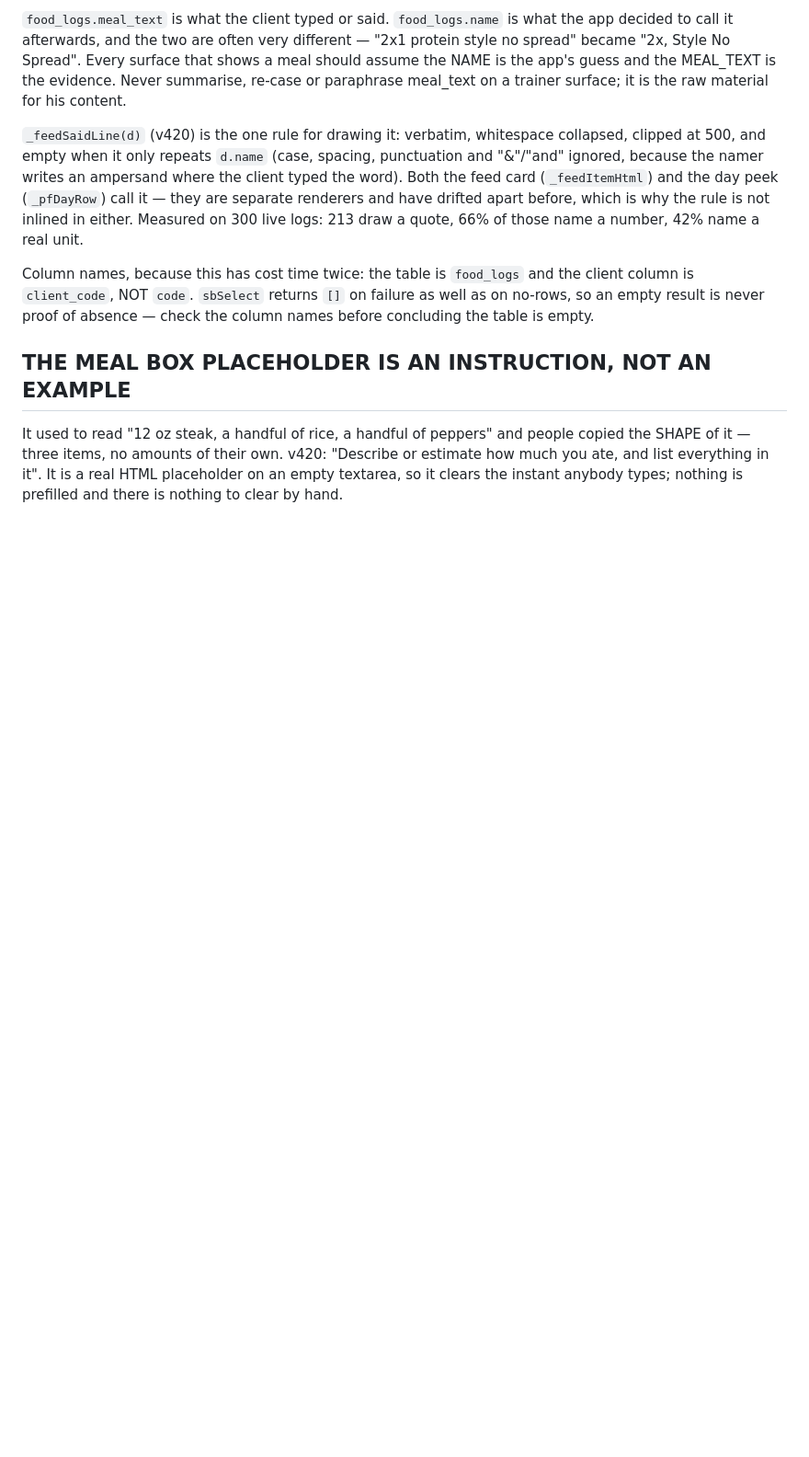
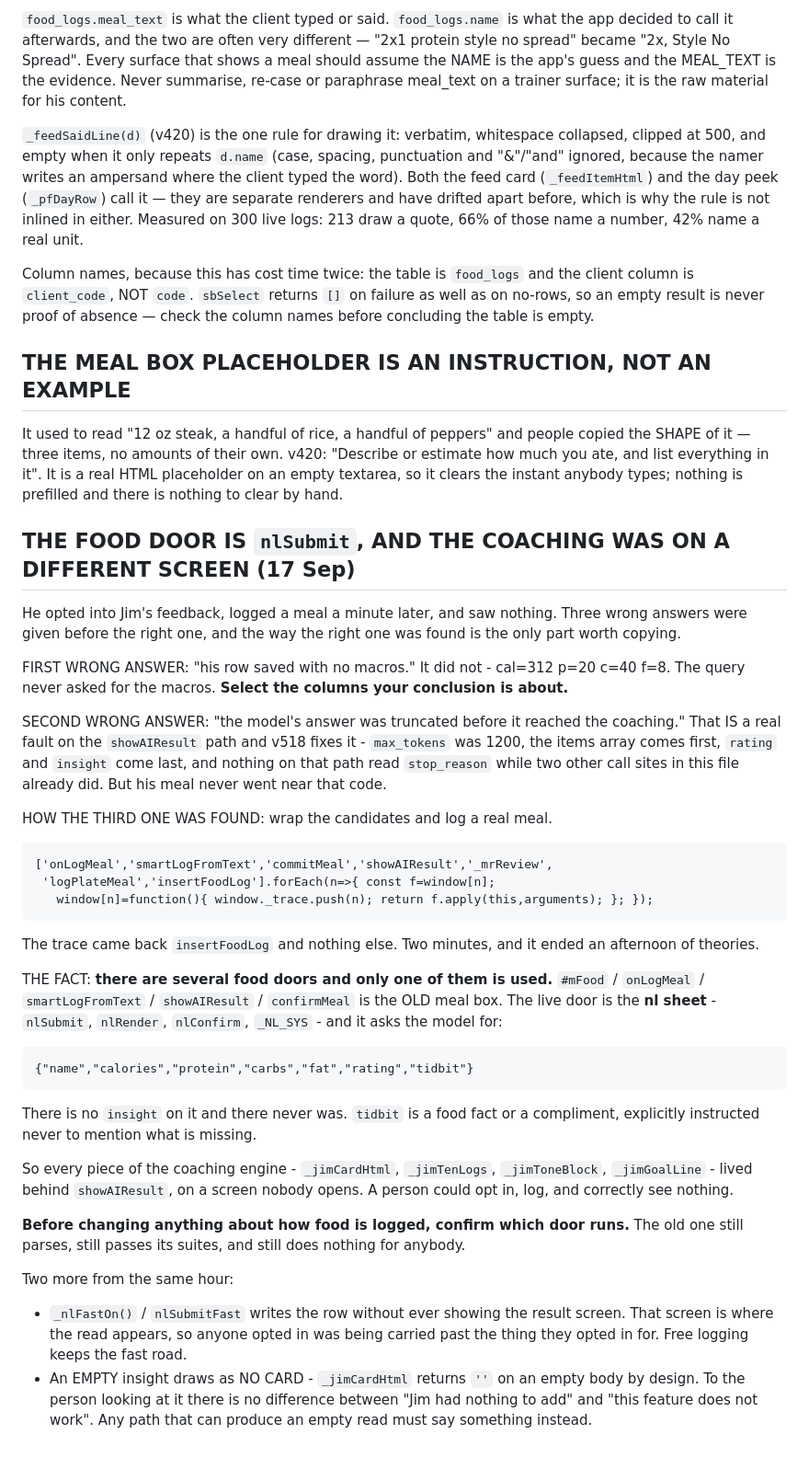
Before and after one commit to Yourjimbff/yourjimbff, a Markdown page: CLAUDE.md, the part around the change. Shown at 92% size. Drawn GitHub-style; blank space fills up the shorter version.

Commit message:
CLAUDE.md — the food door is nlSubmit, and the coaching was on a screen nobody opens
Written the same hour it was found, because the next window will otherwise fix
the old meal box again. Includes the function-wrapper trace that answered it in
two minutes after an afternoon of theories, and the two facts that fall out of
it: the fast road skips the screen the read appears on, and an empty insight
draws as no card at all.

Co-Authored-By: Claude Opus 5 <noreply@anthropic.com>
Claude-Session: https://claude.ai/code/session_01Pwy93Q3uuvUrC5bu5Lwc3M

```diff
--- a/CLAUDE.md
+++ b/CLAUDE.md
@@ -502,3 +502,55 @@ people copied the SHAPE of it — three items, no amounts of their own. v420:
 "Describe or estimate how much you ate, and list everything in it". It is a
 real HTML placeholder on an empty textarea, so it clears the instant anybody
 types; nothing is prefilled and there is nothing to clear by hand.
+
+## THE FOOD DOOR IS `nlSubmit`, AND THE COACHING WAS ON A DIFFERENT SCREEN (17 Sep)
+
+He opted into Jim's feedback, logged a meal a minute later, and saw nothing.
+Three wrong answers were given before the right one, and the way the right one
+was found is the only part worth copying.
+
+FIRST WRONG ANSWER: "his row saved with no macros." It did not - cal=312 p=20
+c=40 f=8. The query never asked for the macros. **Select the columns your
+conclusion is about.**
+
+SECOND WRONG ANSWER: "the model's answer was truncated before it reached the
+coaching." That IS a real fault on the `showAIResult` path and v518 fixes it -
+`max_tokens` was 1200, the items array comes first, `rating` and `insight` come
+last, and nothing on that path read `stop_reason` while two other call sites in
+this file already did. But his meal never went near that code.
+
+HOW THE THIRD ONE WAS FOUND: wrap the candidates and log a real meal.
+
+    ['onLogMeal','smartLogFromText','commitMeal','showAIResult','_mrReview',
+     'logPlateMeal','insertFoodLog'].forEach(n=>{ const f=window[n];
+       window[n]=function(){ window._trace.push(n); return f.apply(this,arguments); }; });
+
+The trace came back `insertFoodLog` and nothing else. Two minutes, and it ended
+an afternoon of theories.
+
+THE FACT: **there are several food doors and only one of them is used.**
+`#mFood` / `onLogMeal` / `smartLogFromText` / `showAIResult` / `confirmMeal` is
+the OLD meal box. The live door is the **nl sheet** - `nlSubmit`, `nlRender`,
+`nlConfirm`, `_NL_SYS` - and it asks the model for:
+
+    {"name","calories","protein","carbs","fat","rating","tidbit"}
+
+There is no `insight` on it and there never was. `tidbit` is a food fact or a
+compliment, explicitly instructed never to mention what is missing.
+
+So every piece of the coaching engine - `_jimCardHtml`, `_jimTenLogs`,
+`_jimToneBlock`, `_jimGoalLine` - lived behind `showAIResult`, on a screen
+nobody opens. A person could opt in, log, and correctly see nothing.
+
+**Before changing anything about how food is logged, confirm which door runs.**
+The old one still parses, still passes its suites, and still does nothing for
+anybody.
+
+Two more from the same hour:
+- `_nlFastOn()` / `nlSubmitFast` writes the row without ever showing the result
+  screen. That screen is where the read appears, so anyone opted in was being
+  carried past the thing they opted in for. Free logging keeps the fast road.
+- An EMPTY insight draws as NO CARD - `_jimCardHtml` returns `''` on an empty
+  body by design. To the person looking at it there is no difference between
+  "Jim had nothing to add" and "this feature does not work". Any path that can
+  produce an empty read must say something instead.
```
